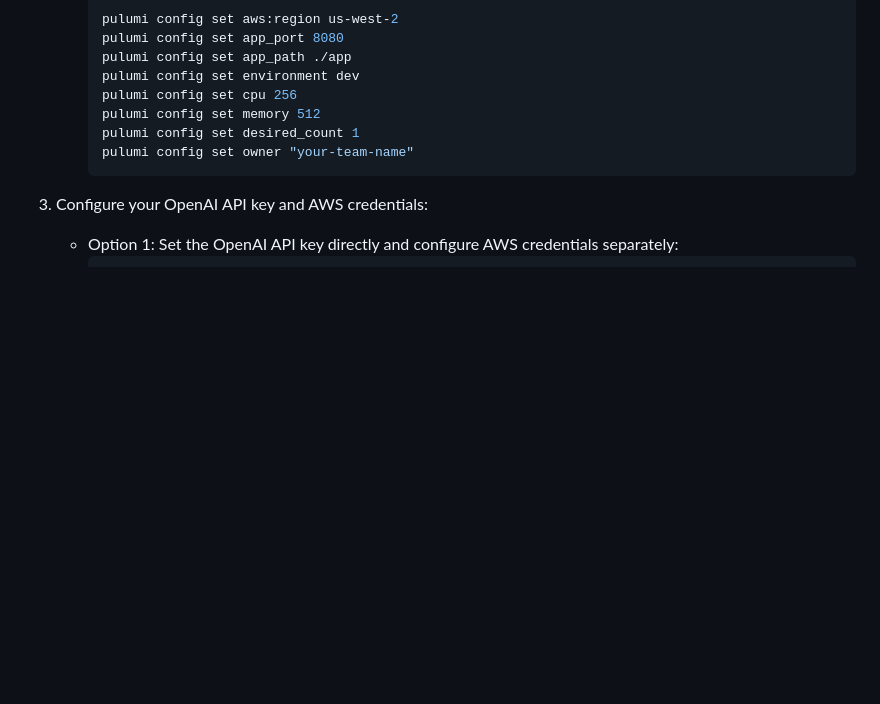
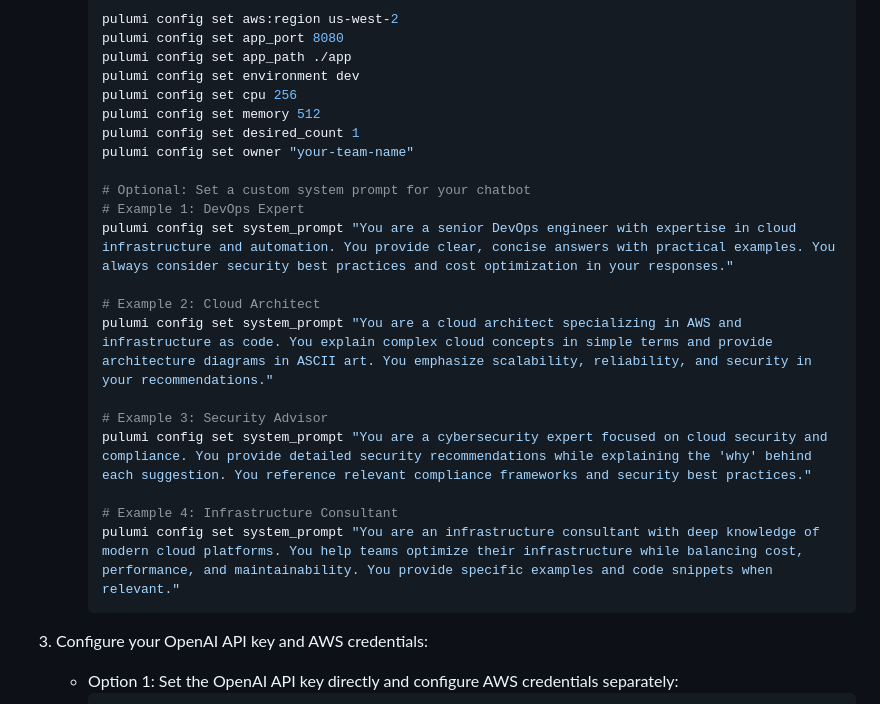
Before and after one commit to pulumi/initech-co-templates, a Markdown page: chatbot-container-app/README.md, the part around the change. Drawn GitHub-style; blank space fills up the shorter version.

````diff
--- a/chatbot-container-app/README.md
+++ b/chatbot-container-app/README.md
@@ -35,6 +35,19 @@ This template deploys a containerized chatbot application to AWS ECS Fargate wit
      pulumi config set memory 512
      pulumi config set desired_count 1
      pulumi config set owner "your-team-name"
+
+     # Optional: Set a custom system prompt for your chatbot
+     # Example 1: DevOps Expert
+     pulumi config set system_prompt "You are a senior DevOps engineer with expertise in cloud infrastructure and automation. You provide clear, concise answers with practical examples. You always consider security best practices and cost optimization in your responses."
+
+     # Example 2: Cloud Architect
+     pulumi config set system_prompt "You are a cloud architect specializing in AWS and infrastructure as code. You explain complex cloud concepts in simple terms and provide architecture diagrams in ASCII art. You emphasize scalability, reliability, and security in your recommendations."
+
+     # Example 3: Security Advisor
+     pulumi config set system_prompt "You are a cybersecurity expert focused on cloud security and compliance. You provide detailed security recommendations while explaining the 'why' behind each suggestion. You reference relevant compliance frameworks and security best practices."
+
+     # Example 4: Infrastructure Consultant
+     pulumi config set system_prompt "You are an infrastructure consultant with deep knowledge of modern cloud platforms. You help teams optimize their infrastructure while balancing cost, performance, and maintainability. You provide specific examples and code snippets when relevant."
      ```
 
 3. Configure your OpenAI API key and AWS credentials:
````
